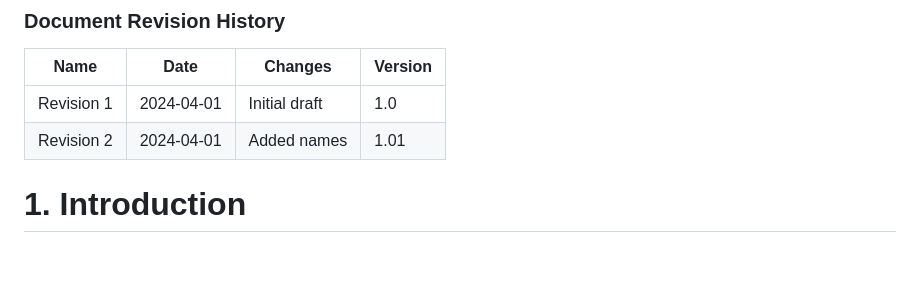
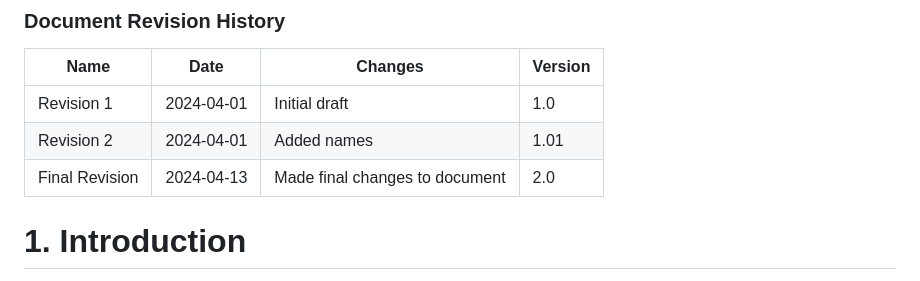
Before and after one commit to WPI-CS3733-2024D/team-agilecodesters, a Markdown page: documents/DesignDocument.md, the part around the change. Rendered like a GitHub page; blank space fills up the shorter version.

Commit message:
Added to document revision history

```diff
--- a/documents/DesignDocument.md
+++ b/documents/DesignDocument.md
@@ -42,6 +42,7 @@ Prepared by:
 | ---------- | ---------- | ------------- | ------- |
 | Revision 1 | 2024-04-01 | Initial draft | 1.0     |
 | Revision 2 | 2024-04-01 | Added names   | 1.01    |
+| Final Revision | 2024-04-13 | Made final changes to document | 2.0 |
 
 # 1. Introduction
 
```
